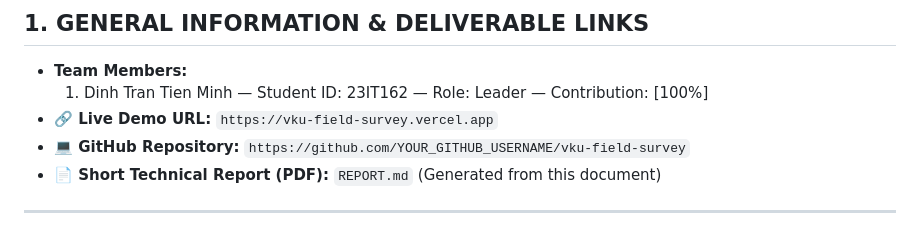
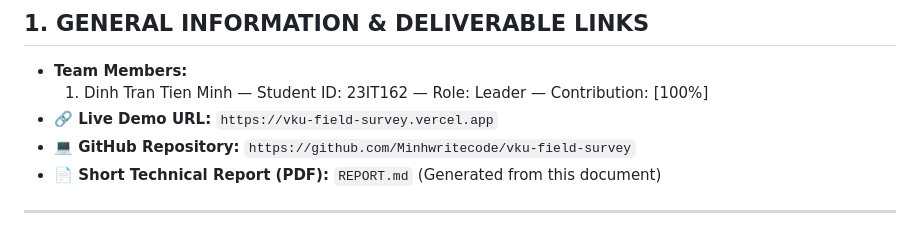
Before and after one commit to Minhwritecode/vku-field-survey, a Markdown page: REPORT.md, the part around the change. Drawn GitHub-style.

```diff
--- a/REPORT.md
+++ b/REPORT.md
@@ -12,7 +12,7 @@
 * **Team Members:**
   1. Dinh Tran Tien Minh — Student ID: 23IT162 — Role: Leader — Contribution: [100%]
 * **🔗 Live Demo URL:** `https://vku-field-survey.vercel.app`
-* **💻 GitHub Repository:** `https://github.com/YOUR_GITHUB_USERNAME/vku-field-survey`
+* **💻 GitHub Repository:** `https://github.com/Minhwritecode/vku-field-survey`
 * **📄 Short Technical Report (PDF):** `REPORT.md` (Generated from this document)
 
 ---
```
Also changed, not shown: README.md (+1 -1 lines).
